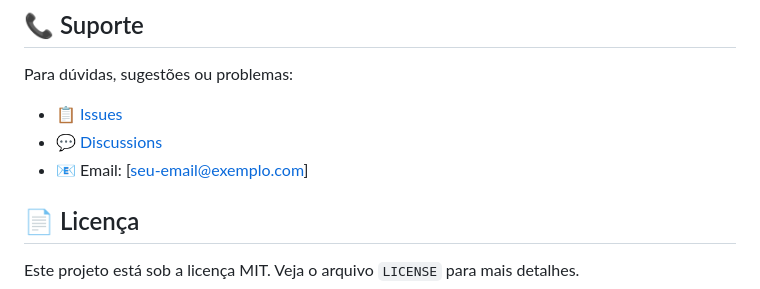
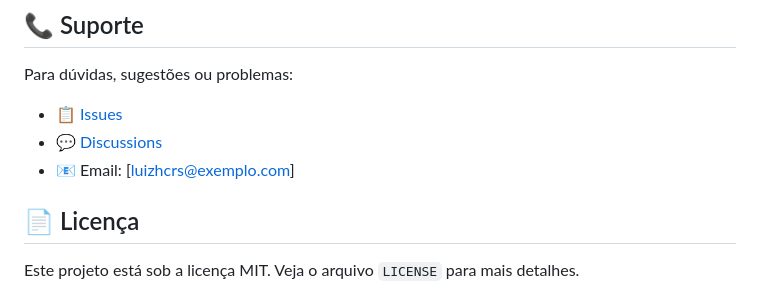
Before and after one commit to Luizhcrs/orb, a Markdown page: README.md, the part around the change printed below. Drawn GitHub-style.

Commit message:
docs: atualizar URLs do GitHub para luizhcrs
- Substituir SEU_USUARIO por luizhcrs
- Atualizar badges e links do repositório
- Configurar remote origin

```diff
--- a/README.md
+++ b/README.md
@@ -150,9 +150,9 @@ Use nosso [template de feature request](.github/ISSUE_TEMPLATE/feature_request.m
 ## 📞 Suporte
 
 Para dúvidas, sugestões ou problemas:
-- 📋 [Issues](https://github.com/SEU_USUARIO/orb/issues)
-- 💬 [Discussions](https://github.com/SEU_USUARIO/orb/discussions)
-- 📧 Email: [seu-email@exemplo.com]
+- 📋 [Issues](https://github.com/luizhcrs/orb/issues)
+- 💬 [Discussions](https://github.com/luizhcrs/orb/discussions)
+- 📧 Email: [luizhcrs@exemplo.com]
 
 ## 📄 Licença
 
```
Also changed, not shown: other parts of README.md (+3 -3 lines).
